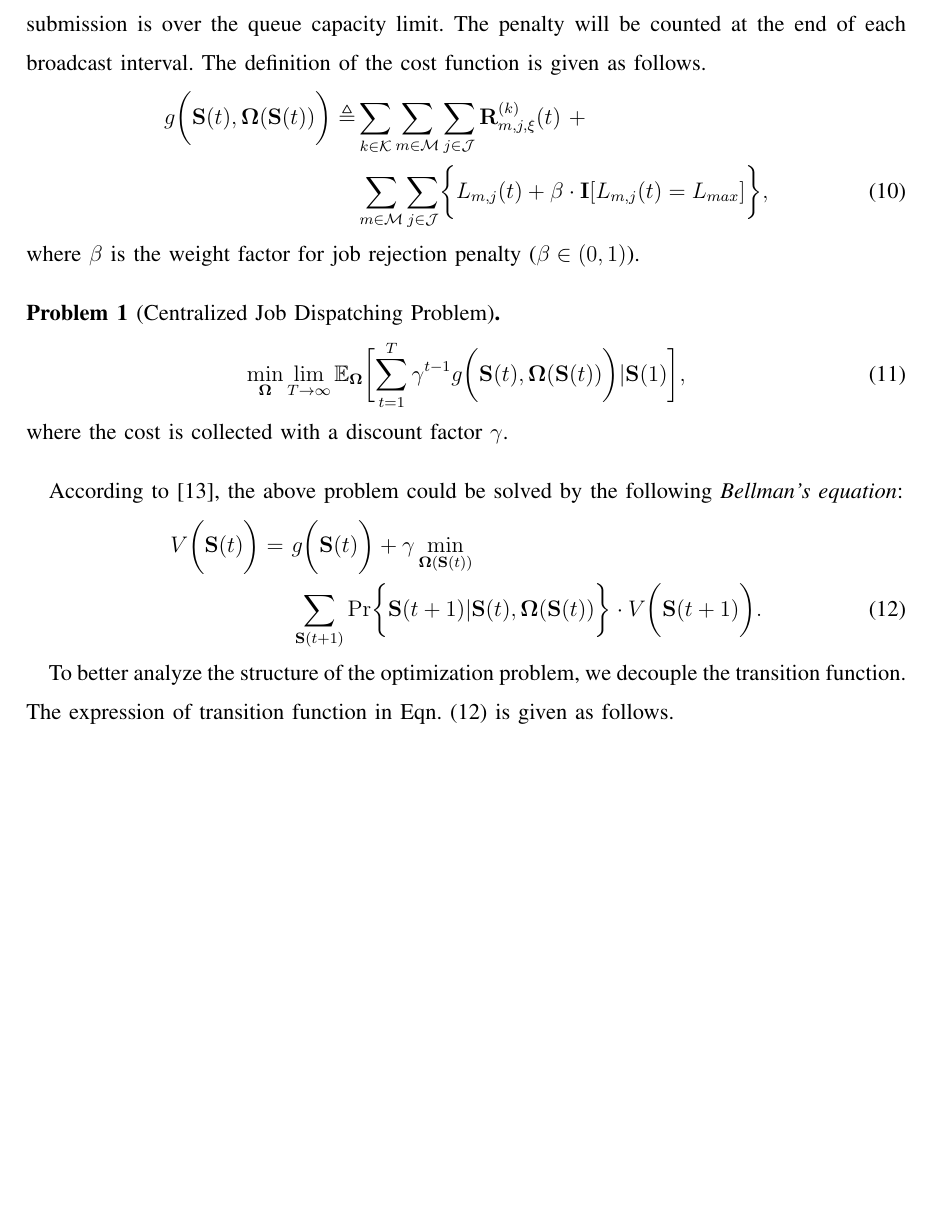
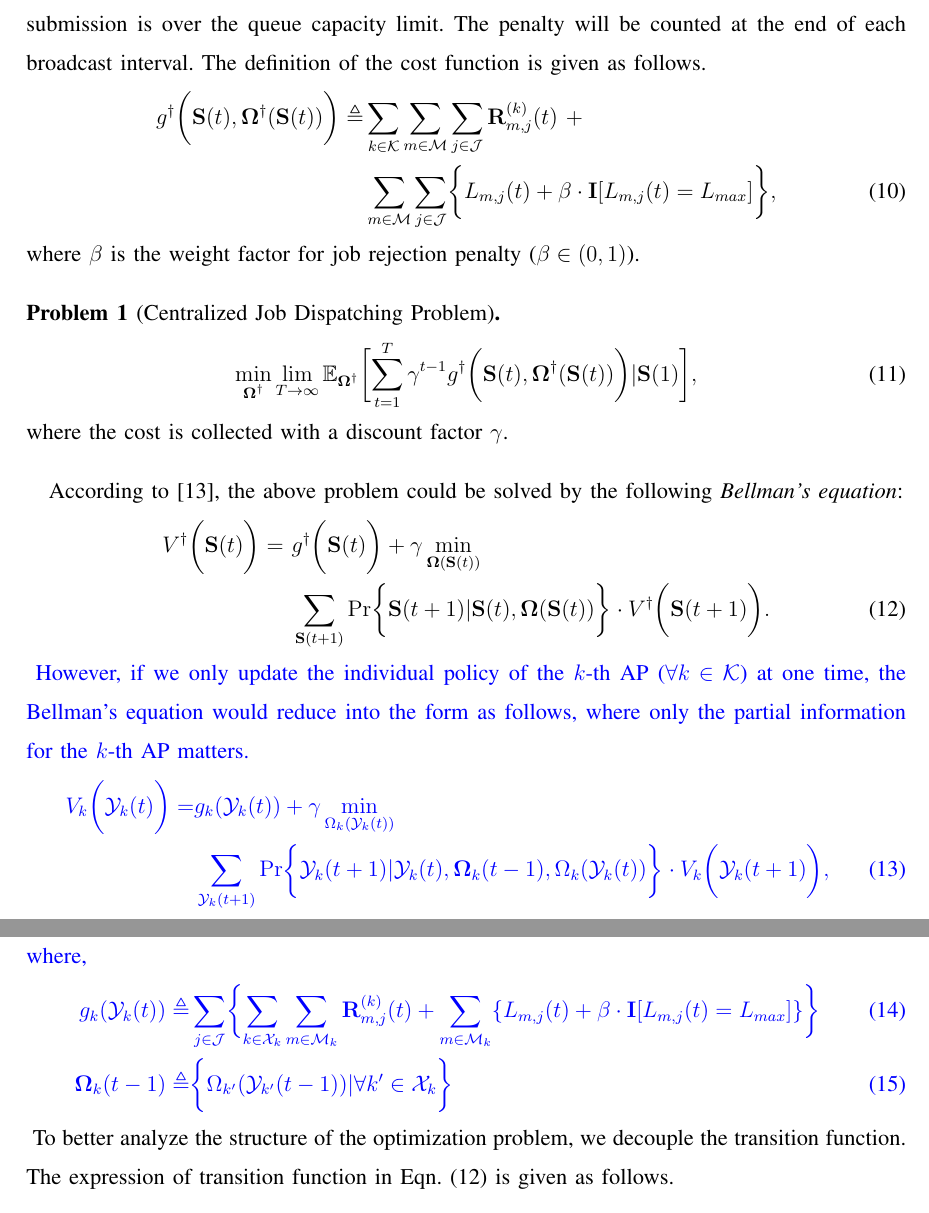
Before and after one commit to iamhyc/my-latex-collection, a LaTeX paper (main.tex, which reads src/03b-formulation.tex): part of page 11 of 19 before the commit and two parts of pages 11 and 12 of 20 after it, the two joined at a grey line, cut so that both start at the same text, the shorter picture padded with empty space. Compiled offline with pdfLaTeX; a missing bibliography style is replaced by a similar one.

Commit message:
temp 2142

```diff
--- a/src/03b-formulation.tex
+++ b/src/03b-formulation.tex
@@ -69,8 +69,8 @@ Due to the periodic information broadcasting, we collect the cost for counting n
 Besides the cost counted for job response time, we further add penalty on jobs rejection on edge servers when the job submission is over the queue capacity limit. The penalty will be counted at the end of each broadcast interval.
 The definition of the cost function is given as follows.
 \begin{align}
-    g\Paren{\Stat({t}), \Policy(\Stat({t}))} \define
-        &\sum_{k\in\apSet} \sum_{m\in\esSet} \sum_{j\in\jSpace} \vec{R}^{(k)}_{m,j,\xi}({t})~+
+    g^{\dagger}\Paren{\Stat({t}), \Policy^{\dagger}(\Stat({t}))} \define
+        &\sum_{k\in\apSet} \sum_{m\in\esSet} \sum_{j\in\jSpace} \vec{R}^{(k)}_{m,j}({t})~+
         \nonumber\\
         &\sum_{m\in\esSet} \sum_{j\in\jSpace} \Brace{L_{m,j}({t}) + \beta \cdot \mat{I}[L_{m,j}({t})=L_{max}]},
 \end{align}
@@ -78,20 +78,40 @@ where $\beta$ is the weight factor for job rejection penalty ($\beta \in (0,1)$)
 
 \begin{problem}[Centralized Job Dispatching Problem]
     \begin{align}
-        \min_{\Policy} \lim_{T \to \infty}
-            \mathbb{E}_{\Policy}
-                \Bracket{\sum_{t=1}^{T} \gamma^{t-1} g\Paren{\Stat({t}), \Policy(\Stat({t}))}|\Stat(1)},
+        \min_{\Policy^{\dagger}} \lim_{T \to \infty}
+            \mathbb{E}_{\Policy^{\dagger}}
+                \Bracket{\sum_{t=1}^{T} \gamma^{t-1} g^{\dagger}\Paren{\Stat({t}), \Policy^{\dagger}(\Stat({t}))}|\Stat(1)},
     \end{align}
     where the cost is collected with a discount factor $\gamma$.
 \end{problem}
 According to \cite{sutton1998introduction}, the above problem could be solved by the following \emph{Bellman's equation}:
 \begin{align}
-    V\Paren{\Stat({t})} =~&g\Paren{\Stat({t})} + \gamma \min_{\Policy(\Stat({t}))}
+    V^{\dagger}\Paren{\Stat({t})} =~&g^{\dagger}\Paren{\Stat({t})} + \gamma \min_{\Policy(\Stat({t}))}
         \nonumber\\
-        &\sum_{\Stat({t+1})} \Pr\Brace{ \Stat({t+1})|\Stat({t}), \Policy(\Stat({t})) } \cdot V\Paren{\Stat({t+1})}.
+        &\sum_{\Stat({t+1})} \Pr\Brace{ \Stat({t+1})|\Stat({t}), \Policy(\Stat({t})) } \cdot V^{\dagger}\Paren{\Stat({t+1})}.
     \label{sp_0}
 \end{align}
-
+\comment{
+    However, if we only update the individual policy of the $k$-th AP ($\forall k\in\apSet$) at one time, the Bellman's equation would reduce into the form as follows, where only the partial information for the $k$-th AP matters.
+    \begin{align}
+        V_{k}\Paren{\Obsv_{k}({t})} =& g_{k}(\Obsv_{k}(t)) +
+        \gamma\min_{\Omega_{k}(\Obsv_{k}(t))}
+        \nonumber\\
+        &\sum_{\Obsv_{k}(t+1)} \Pr
+        \Brace{
+            \Obsv_{k}(t+1) | \Obsv_{k}(t), \Policy_{k}(t-1), \Omega_{k}(\Obsv_{k}(t))
+        } \cdot V_{k}\Paren{\Obsv_{k}({t+1})},
+    \end{align}
+    where,
+    \begin{align}
+        g_{k}(\Obsv_{k}(t)) \define& \sum_{j\in\jSpace} \Brace{
+            \sum_{k\in\mathcal{X}_{k}} \sum_{m\in\esSet_{k}} \vec{R}^{(k)}_{m,j}(t) +
+            \sum_{m\in\esSet_{k}} \set{ L_{m,j}(t) + \beta \cdot \mat{I}[L_{m,j}(t)=L_{max}] }
+        }
+        \\
+        \Policy_{k}(t-1) \define & \Brace{ \Omega_{k'}(\Obsv_{k'}(t-1)) | \forall k'\in\mathcal{X}_{k} }
+    \end{align}
+}
 To better analyze the structure of the optimization problem, we decouple the transition function.
 The expression of transition function in Eqn. (\ref{sp_0}) is given as follows.
 \begin{lemma}[Transition Function Decoupling]
```
Also changed, not shown: src/03a-model.tex (+5 -3 lines), src/03b-formulation.tex (6 more changed lines).
